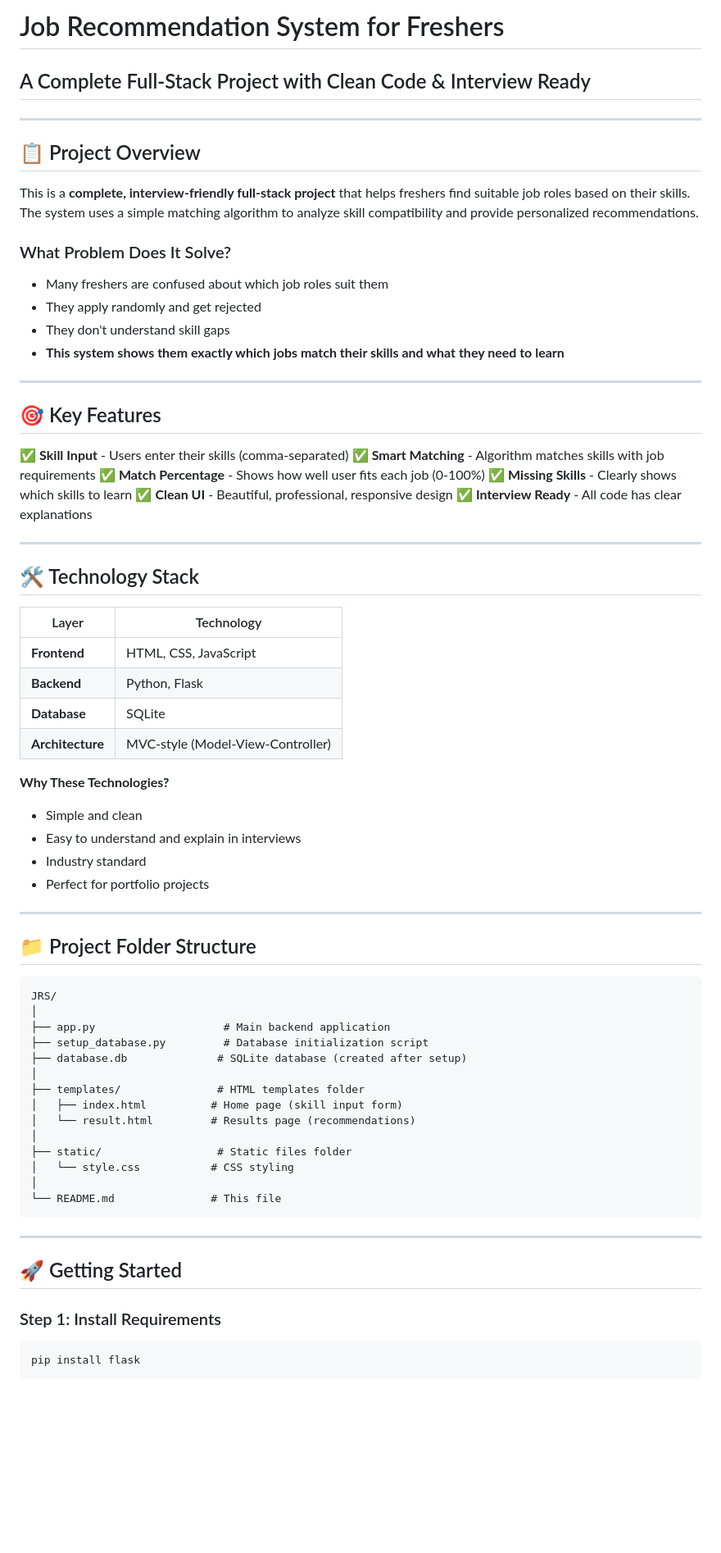
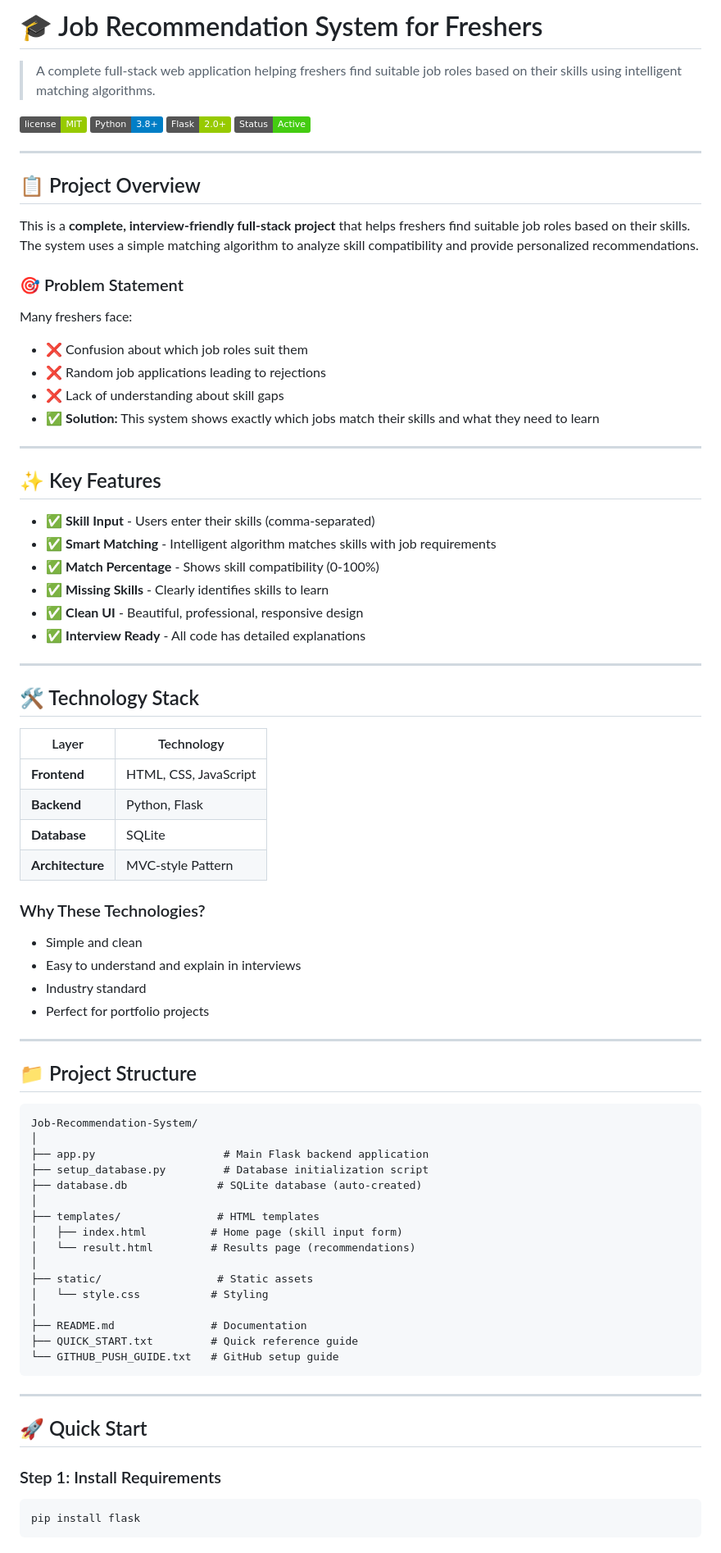
Before and after one commit to SwetapadmaSwain2005/Job-Recommendation-System, a Markdown page: README.md, the part around one of its changes. Shown at 82% size. GitHub-like rendering; badges without logos; blank space fills up the shorter version.

````diff
--- a/README.md
+++ b/README.md
@@ -1,5 +1,11 @@
-# Job Recommendation System for Freshers
-## A Complete Full-Stack Project with Clean Code & Interview Ready
+# 🎓 Job Recommendation System for Freshers
+
+> A complete full-stack web application helping freshers find suitable job roles based on their skills using intelligent matching algorithms.
+
+[![License](https://img.shields.io/badge/license-MIT-green.svg)](LICENSE)
+[![Python](https://img.shields.io/badge/Python-3.8+-blue.svg)](https://www.python.org/)
+[![Flask](https://img.shields.io/badge/Flask-2.0+-green.svg)](https://flask.palletsprojects.com/)
+[![Status](https://img.shields.io/badge/Status-Active-brightgreen.svg)](#)
 
 ---
 
@@ -7,22 +13,24 @@
 
 This is a **complete, interview-friendly full-stack project** that helps freshers find suitable job roles based on their skills. The system uses a simple matching algorithm to analyze skill compatibility and provide personalized recommendations.
 
-### What Problem Does It Solve?
-- Many freshers are confused about which job roles suit them
-- They apply randomly and get rejected
-- They don't understand skill gaps
-- **This system shows them exactly which jobs match their skills and what they need to learn**
+### 🎯 Problem Statement
+
+Many freshers face:
+- ❌ Confusion about which job roles suit them
+- ❌ Random job applications leading to rejections
+- ❌ Lack of understanding about skill gaps
+- ✅ **Solution:** This system shows exactly which jobs match their skills and what they need to learn
 
 ---
 
-## 🎯 Key Features
+## ✨ Key Features
 
-✅ **Skill Input** - Users enter their skills (comma-separated)
-✅ **Smart Matching** - Algorithm matches skills with job requirements
-✅ **Match Percentage** - Shows how well user fits each job (0-100%)
-✅ **Missing Skills** - Clearly shows which skills to learn
-✅ **Clean UI** - Beautiful, professional, responsive design
-✅ **Interview Ready** - All code has clear explanations
+- ✅ **Skill Input** - Users enter their skills (comma-separated)
+- ✅ **Smart Matching** - Intelligent algorithm matches skills with job requirements
+- ✅ **Match Percentage** - Shows skill compatibility (0-100%)
+- ✅ **Missing Skills** - Clearly identifies skills to learn
+- ✅ **Clean UI** - Beautiful, professional, responsive design
+- ✅ **Interview Ready** - All code has detailed explanations
 
 ---
 
@@ -33,9 +41,9 @@ This is a **complete, interview-friendly full-stack project** that helps fresher
 | **Frontend** | HTML, CSS, JavaScript |
 | **Backend** | Python, Flask |
 | **Database** | SQLite |
-| **Architecture** | MVC-style (Model-View-Controller) |
+| **Architecture** | MVC-style Pattern |
 
-**Why These Technologies?**
+### Why These Technologies?
 - Simple and clean
 - Easy to understand and explain in interviews
 - Industry standard
@@ -43,31 +51,32 @@ This is a **complete, interview-friendly full-stack project** that helps fresher
 
 ---
 
-## 📁 Project Folder Structure
+## 📁 Project Structure
 
 ```
-JRS/
+Job-Recommendation-System/
 │
-├── app.py                    # Main backend application
+├── app.py                    # Main Flask backend application
 ├── setup_database.py         # Database initialization script
-├── database.db              # SQLite database (created after setup)
+├── database.db              # SQLite database (auto-created)
 │
-├── templates/               # HTML templates folder
+├── templates/               # HTML templates
 │   ├── index.html          # Home page (skill input form)
 │   └── result.html         # Results page (recommendations)
 │
-├── static/                  # Static files folder
-│   └── style.css           # CSS styling
+├── static/                  # Static assets
+│   └── style.css           # Styling
 │
-└── README.md               # This file
+├── README.md               # Documentation
+├── QUICK_START.txt         # Quick reference guide
+└── GITHUB_PUSH_GUIDE.txt   # GitHub setup guide
 ```
 
 ---
 
-## 🚀 Getting Started
+## 🚀 Quick Start
 
 ### Step 1: Install Requirements
-
 ```bash
 pip install flask
 ```
````
Also changed, not shown: other parts of README.md (+135 -312 lines).
